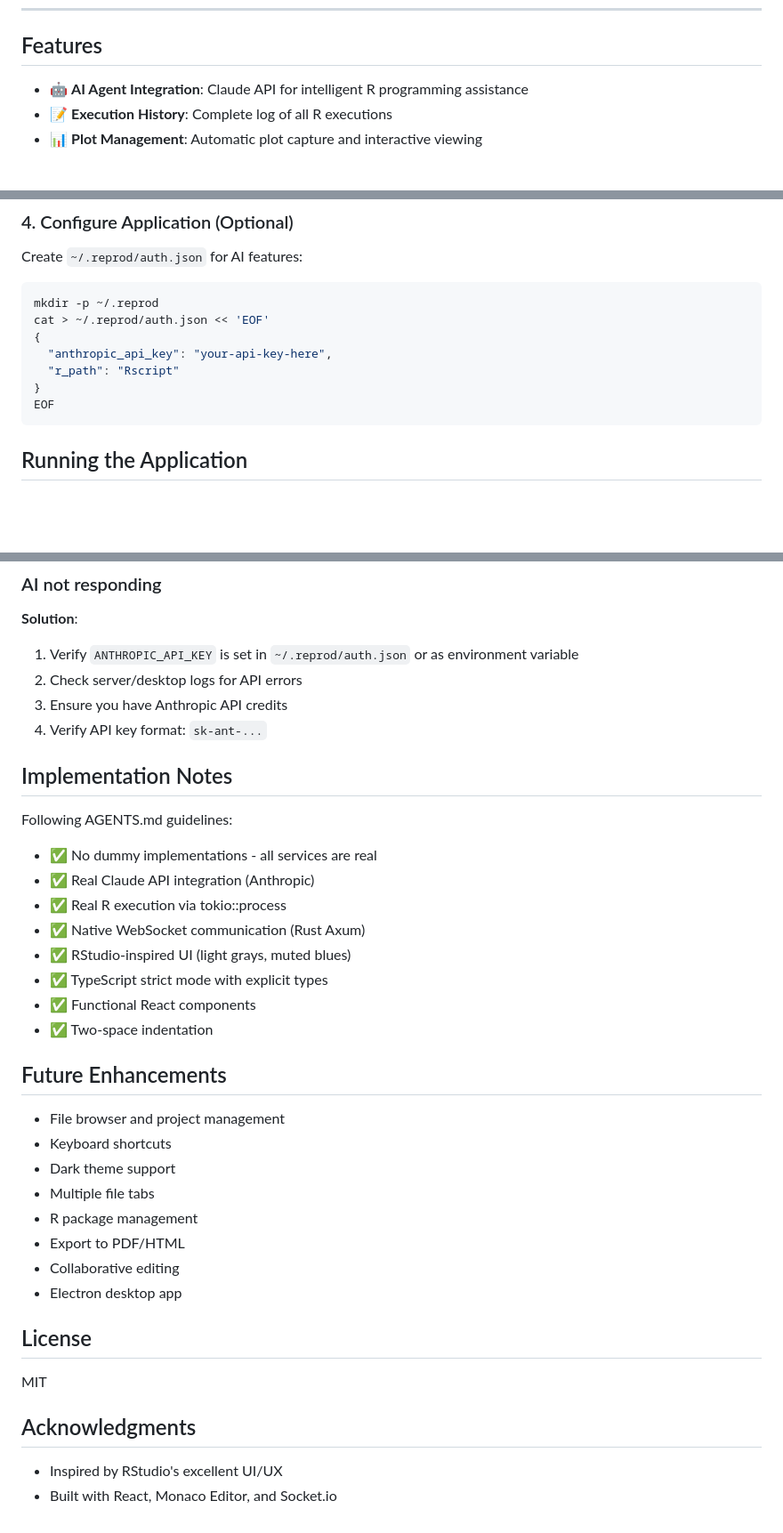
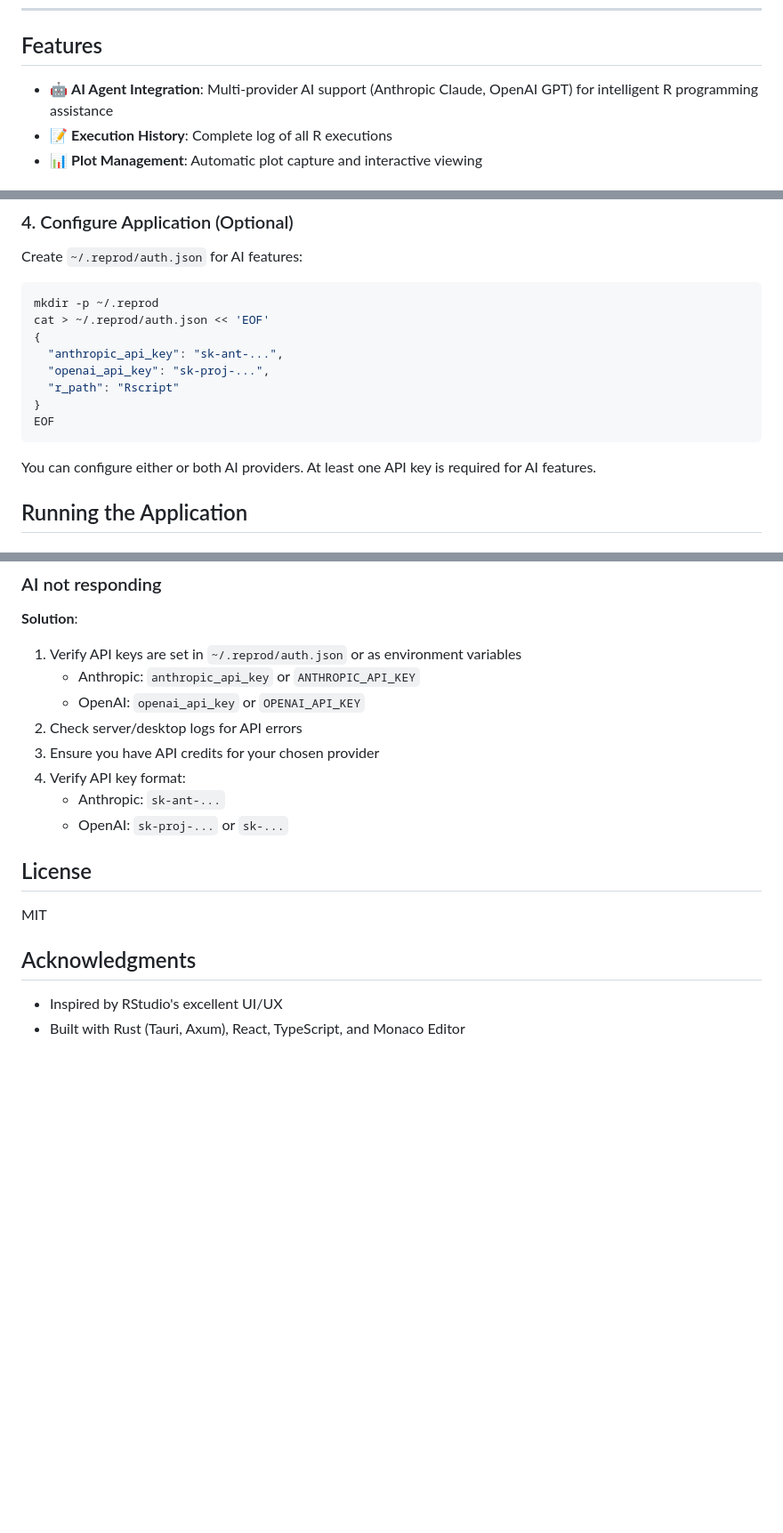
Before and after one commit to DAShaikh10/Re-prod, a Markdown page: README.md, 3 parts joined by grey strips. Shown at 89% size. GitHub-like rendering; blank space fills up the shorter version.

Commit message:
docs: update README.md for multi-provider AI and remove outdated sections
- Remove Implementation Notes and Future Enhancements sections
- Update AI features to mention both Anthropic and OpenAI support
- Update all API key configuration examples to include both providers
- Update troubleshooting section for multiple AI providers
- Update Acknowledgments to reflect actual tech stack (Rust/Tauri/Axum)
- Remove Socket.io reference (using native WebSocket)

🤖 Generated with [Claude Code](https://claude.com/claude-code)

````diff
--- a/README.md
+++ b/README.md
@@ -19,7 +19,7 @@ Furthermore unlike traditional IDEs, Re-prod **will ensure perfect reproducibili
 
 ## Features
 
-- 🤖 **AI Agent Integration**: Claude API for intelligent R programming assistance
+- 🤖 **AI Agent Integration**: Multi-provider AI support (Anthropic Claude, OpenAI GPT) for intelligent R programming assistance
 - 📝 **Execution History**: Complete log of all R executions
 - 📊 **Plot Management**: Automatic plot capture and interactive viewing
 
@@ -76,11 +76,14 @@ Create `~/.reprod/auth.json` for AI features:
 mkdir -p ~/.reprod
 cat > ~/.reprod/auth.json << 'EOF'
 {
-  "anthropic_api_key": "your-api-key-here",
+  "anthropic_api_key": "sk-ant-...",
+  "openai_api_key": "sk-proj-...",
   "r_path": "Rscript"
 }
 EOF
 ```
+
+You can configure either or both AI providers. At least one API key is required for AI features.
 
 ## Running the Application
 
@@ -258,33 +263,14 @@ Socket connection error
 ### AI not responding
 
 **Solution**:
-1. Verify `ANTHROPIC_API_KEY` is set in `~/.reprod/auth.json` or as environment variable
+1. Verify API keys are set in `~/.reprod/auth.json` or as environment variables
+   - Anthropic: `anthropic_api_key` or `ANTHROPIC_API_KEY`
+   - OpenAI: `openai_api_key` or `OPENAI_API_KEY`
 2. Check server/desktop logs for API errors
-3. Ensure you have Anthropic API credits
-4. Verify API key format: `sk-ant-...`
-
-## Implementation Notes
-
-Following AGENTS.md guidelines:
-- ✅ No dummy implementations - all services are real
-- ✅ Real Claude API integration (Anthropic)
-- ✅ Real R execution via tokio::process
-- ✅ Native WebSocket communication (Rust Axum)
-- ✅ RStudio-inspired UI (light grays, muted blues)
-- ✅ TypeScript strict mode with explicit types
-- ✅ Functional React components
-- ✅ Two-space indentation
-
-## Future Enhancements
-
-- File browser and project management
-- Keyboard shortcuts
-- Dark theme support
-- Multiple file tabs
-- R package management
-- Export to PDF/HTML
-- Collaborative editing
-- Electron desktop app
+3. Ensure you have API credits for your chosen provider
+4. Verify API key format:
+   - Anthropic: `sk-ant-...`
+   - OpenAI: `sk-proj-...` or `sk-...`
 
 ## License
 
@@ -293,4 +279,4 @@ MIT
 ## Acknowledgments
 
 - Inspired by RStudio's excellent UI/UX
-- Built with React, Monaco Editor, and Socket.io
+- Built with Rust (Tauri, Axum), React, TypeScript, and Monaco Editor
````
Also changed, not shown: other parts of README.md (+10 -8 lines).
